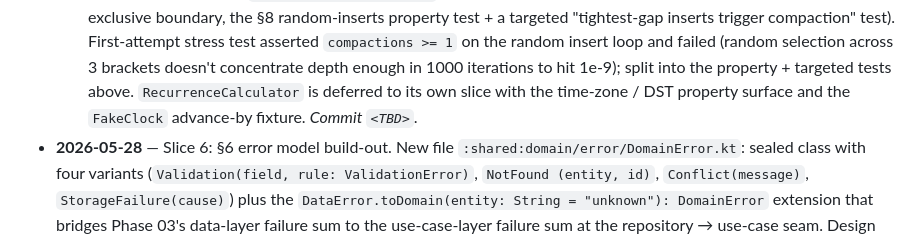
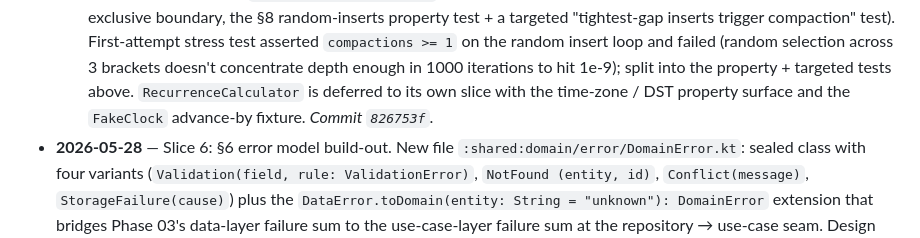
Before and after one commit to franzueto/fluxit-kmp, a Markdown page: plan/04_DOMAIN_LAYER.md, the part around the change. GitHub-like rendering.

Commit message:
docs(plan): backfill commit SHA for Phase 04 Slice 7 log entry
Co-Authored-By: Claude Opus 4.7 <noreply@anthropic.com>

```diff
--- a/plan/04_DOMAIN_LAYER.md
+++ b/plan/04_DOMAIN_LAYER.md
@@ -258,7 +258,7 @@ Helpers with no IO; testable by themselves.
   concentrate depth enough in 1000 iterations to hit 1e-9); split
   into the property + targeted tests above. `RecurrenceCalculator`
   is deferred to its own slice with the time-zone / DST property
-  surface and the `FakeClock` advance-by fixture. _Commit `<TBD>`._
+  surface and the `FakeClock` advance-by fixture. _Commit `826753f`._
 - **2026-05-28** — Slice 6: §6 error model build-out. New file
   `:shared:domain/error/DomainError.kt`: sealed class with four
   variants (`Validation(field, rule: ValidationError)`, `NotFound
```
